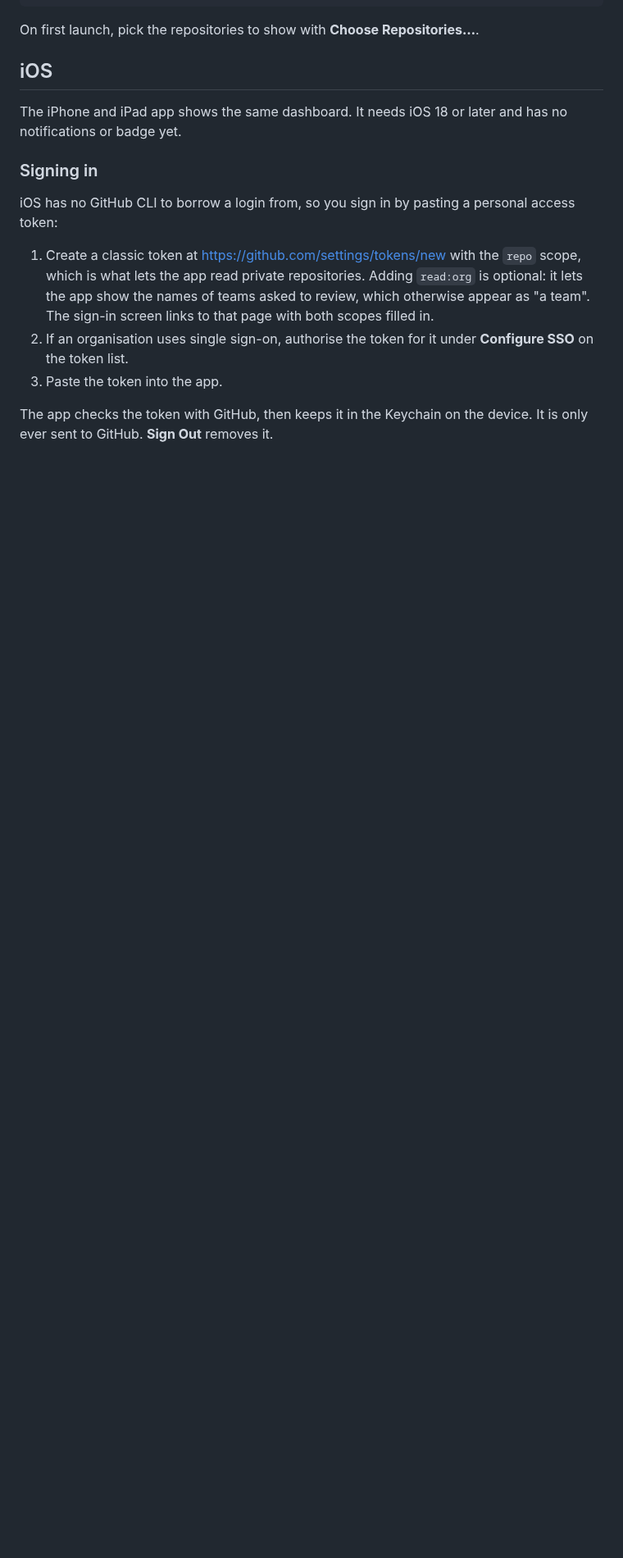
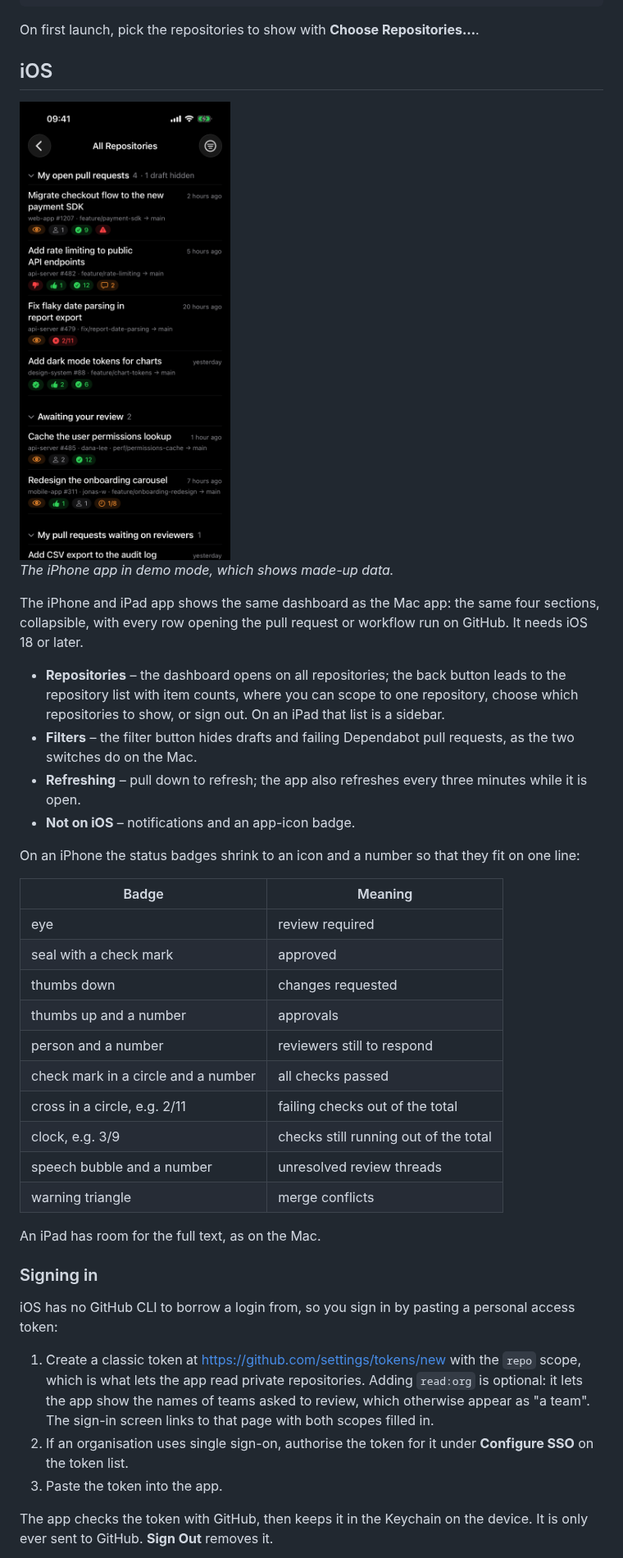
Before and after one commit to markuspalme/gh-dash, a Markdown page: README.md, the part around the change. Shown at 82% size. Drawn GitHub-style; pictures changed too: docs/screenshot-ios.png (added); blank space fills up the shorter version.

```diff
--- a/README.md
+++ b/README.md
@@ -41,7 +41,33 @@ On first launch, pick the repositories to show with **Choose Repositories…**.
 
 ## iOS
 
-The iPhone and iPad app shows the same dashboard. It needs iOS 18 or later and has no notifications or badge yet.
+<img src="docs/screenshot-ios.png" alt="GHDash on an iPhone, showing pull requests with icon badges" width="300">
+
+*The iPhone app in demo mode, which shows made-up data.*
+
+The iPhone and iPad app shows the same dashboard as the Mac app: the same four sections, collapsible, with every row opening the pull request or workflow run on GitHub. It needs iOS 18 or later.
+
+- **Repositories** – the dashboard opens on all repositories; the back button leads to the repository list with item counts, where you can scope to one repository, choose which repositories to show, or sign out. On an iPad that list is a sidebar.
+- **Filters** – the filter button hides drafts and failing Dependabot pull requests, as the two switches do on the Mac.
+- **Refreshing** – pull down to refresh; the app also refreshes every three minutes while it is open.
+- **Not on iOS** – notifications and an app-icon badge.
+
+On an iPhone the status badges shrink to an icon and a number so that they fit on one line:
+
+| Badge | Meaning |
+|---|---|
+| eye | review required |
+| seal with a check mark | approved |
+| thumbs down | changes requested |
+| thumbs up and a number | approvals |
+| person and a number | reviewers still to respond |
+| check mark in a circle and a number | all checks passed |
+| cross in a circle, e.g. 2/11 | failing checks out of the total |
+| clock, e.g. 3/9 | checks still running out of the total |
+| speech bubble and a number | unresolved review threads |
+| warning triangle | merge conflicts |
+
+An iPad has room for the full text, as on the Mac.
 
 ### Signing in
 
```
Also changed, not shown: 1 other file.
